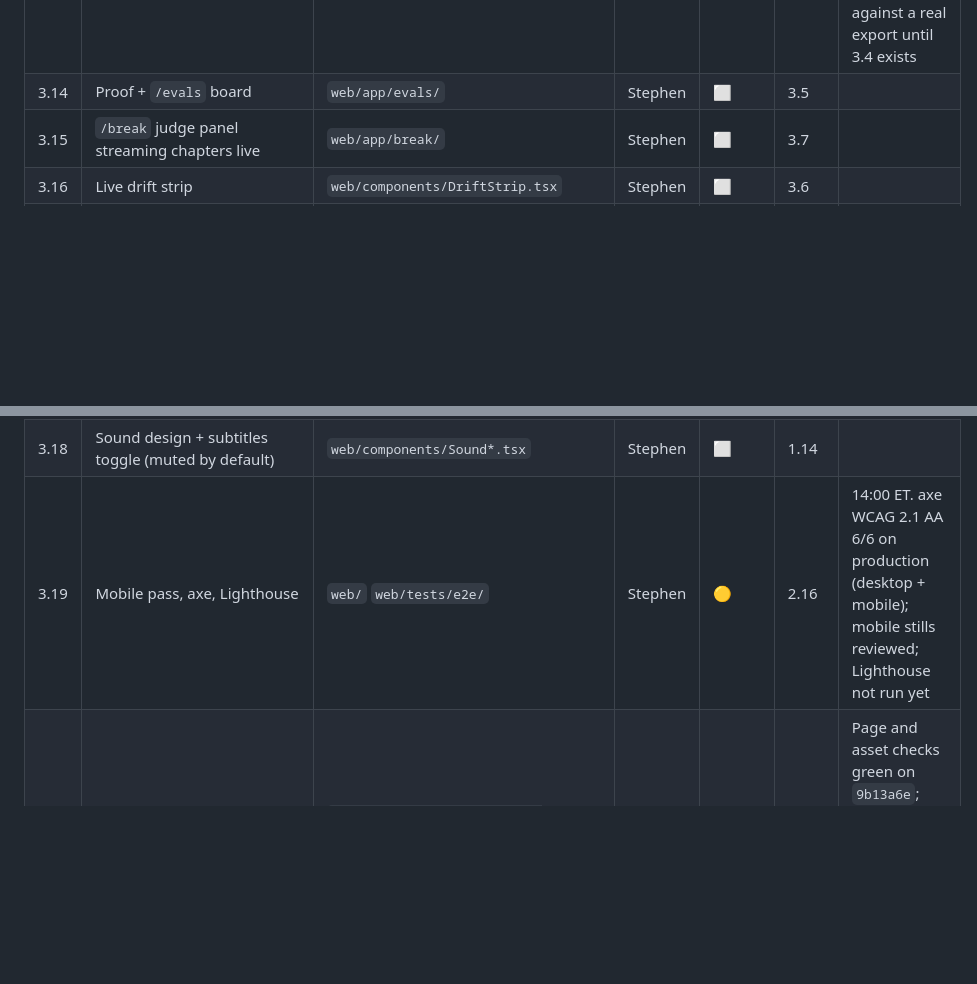
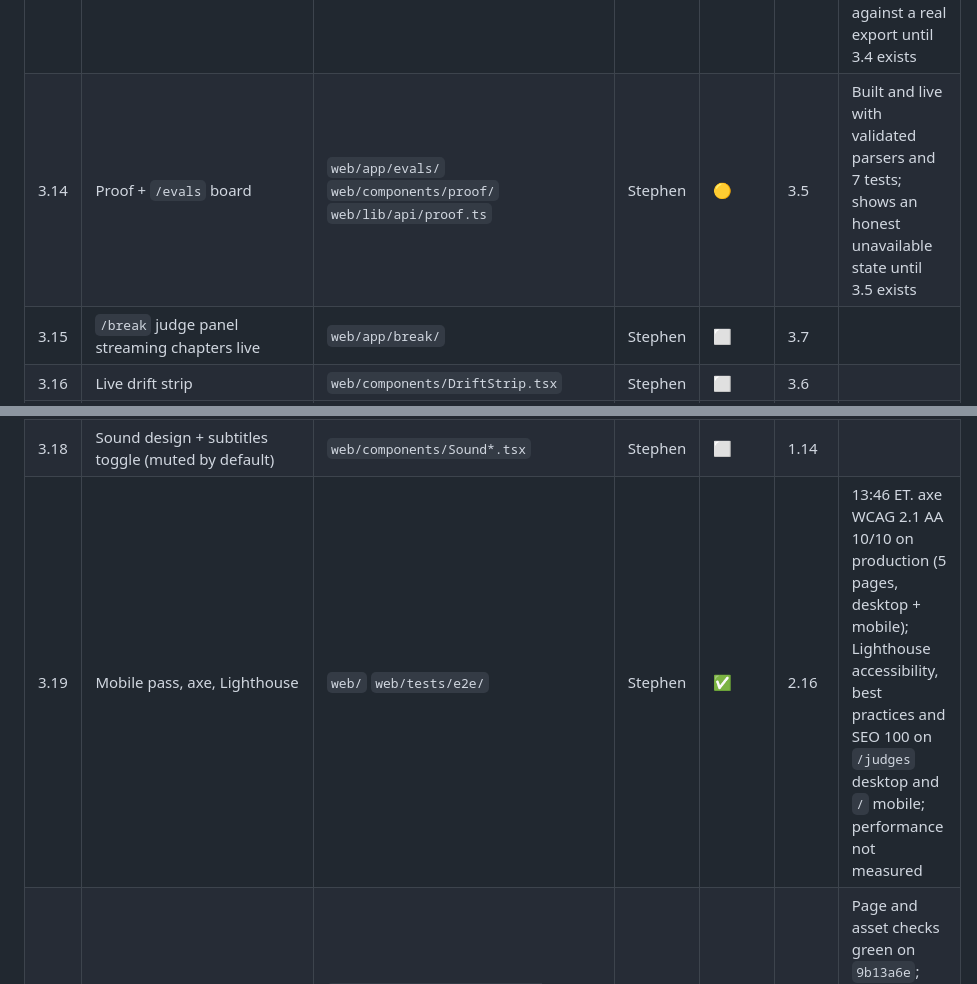
Before and after one commit to StephenSook/pricequorum, a Markdown page: PLAN.md, 2 parts joined by grey strips. Drawn GitHub-style; blank space fills up the shorter version.

Commit message:
status: [3.19] ✅ [3.14] 🟡 axe 10/10 and Lighthouse 100 on production, evals board live

```diff
--- a/PLAN.md
+++ b/PLAN.md
@@ -114,12 +114,12 @@ Legend: ✅ done · 🟡 in progress · ⬜ not started · ⛔ blocked · ✂️
 | 3.11 | Arga twins spike, 30 minute cap, keep only if it writes | `backend/evals/` | Khadim | ⬜ | 3.1 | |
 | 3.12 | Mutation-test the eval gates both directions | `backend/evals/` | Khadim | ⬜ | 3.1 | |
 | 3.13 | `/verify`: browser recomputes JCS + SHA-256 chain, verifies Ed25519 signature, tamper toggle | `web/app/verify/` `web/lib/verify/` | Stephen | 🟡 | 3.4 | Built and live; 12 tests incl. golden vectors matching Python hashlib. Unverified against a real export until 3.4 exists |
-| 3.14 | Proof + `/evals` board | `web/app/evals/` | Stephen | ⬜ | 3.5 | |
+| 3.14 | Proof + `/evals` board | `web/app/evals/` `web/components/proof/` `web/lib/api/proof.ts` | Stephen | 🟡 | 3.5 | Built and live with validated parsers and 7 tests; shows an honest unavailable state until 3.5 exists |
 | 3.15 | `/break` judge panel streaming chapters live | `web/app/break/` | Stephen | ⬜ | 3.7 | |
 | 3.16 | Live drift strip | `web/components/DriftStrip.tsx` | Stephen | ⬜ | 3.6 | |
 | 3.17 | `/judges` itinerary with deep links and curl commands | `web/app/judges/` `web/components/JudgeTour.tsx` | Stephen | ✅ | 3.5 | Live; backend stops marked live only after a browser health check succeeds |
 | 3.18 | Sound design + subtitles toggle (muted by default) | `web/components/Sound*.tsx` | Stephen | ⬜ | 1.14 | |
-| 3.19 | Mobile pass, axe, Lighthouse | `web/` `web/tests/e2e/` | Stephen | 🟡 | 2.16 | 14:00 ET. axe WCAG 2.1 AA 6/6 on production (desktop + mobile); mobile stills reviewed; Lighthouse not run yet |
+| 3.19 | Mobile pass, axe, Lighthouse | `web/` `web/tests/e2e/` | Stephen | ✅ | 2.16 | 13:46 ET. axe WCAG 2.1 AA 10/10 on production (5 pages, desktop + mobile); Lighthouse accessibility, best practices and SEO 100 on `/judges` desktop and `/` mobile; performance not measured |
 | 3.20 | Deployed smoke workflow against the live URL | `.github/workflows/deployed-smoke.yml` | Stephen | 🟡 | 2.11 | Page and asset checks green on `9b13a6e`; add `/api/health` and a run once the backend is deployed |
 
 **CHECKPOINT 4:45 PM ET: midpoint rubric re-audit. Count what each criterion's surface shows today, fix the weakest.**
```
